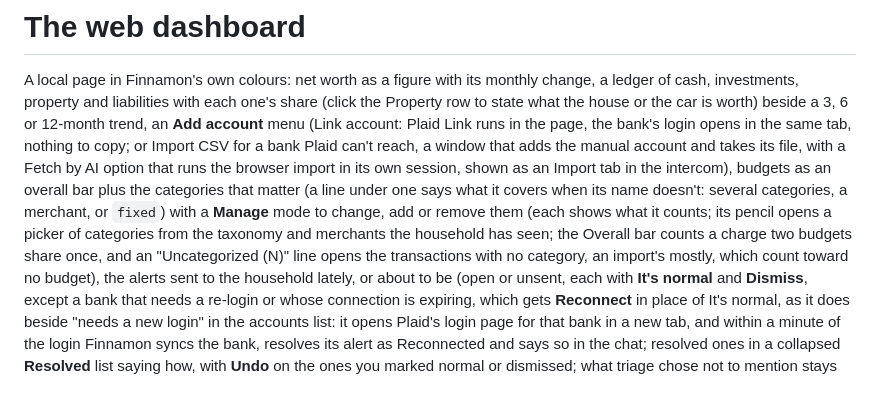
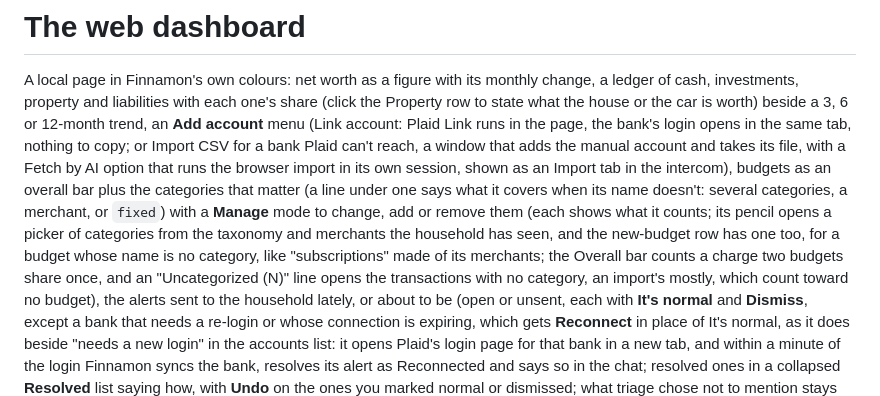
Before and after one commit to bill10/finnamon, a Markdown page: docs/DASHBOARD.md, the part around the change. Drawn GitHub-style.

Commit message:
docs: relay alias removal's warning; the new-budget row's picker

```diff
--- a/docs/DASHBOARD.md
+++ b/docs/DASHBOARD.md
@@ -5,7 +5,8 @@ liabilities with each one's share (click the Property row to state what the hous
 3, 6 or 12-month trend, an **Add account** menu (Link account: Plaid Link runs in
 the page, the bank's login opens in the same tab, nothing to copy; or Import CSV for a bank Plaid can't reach, a window that adds the manual account and takes its file, with a Fetch by AI option that runs the browser import in its own session, shown as an Import tab in the intercom), budgets as an overall bar plus the categories
 that matter (a line under one says what it covers when its name doesn't: several categories, a merchant, or `fixed`) with a **Manage** mode to change, add or remove them (each shows what it counts; its pencil opens a picker of categories
-from the taxonomy and merchants the household has seen; the Overall bar counts a charge two budgets share once, and an
+from the taxonomy and merchants the household has seen, and the new-budget row has one too, for a budget whose name is
+no category, like "subscriptions" made of its merchants; the Overall bar counts a charge two budgets share once, and an
 "Uncategorized (N)" line opens the transactions with no category, an import's mostly, which count toward no budget), the alerts sent to the household lately, or about
 to be (open or unsent, each with **It's normal** and **Dismiss**, except a bank that needs a re-login or whose connection
 is expiring, which gets **Reconnect** in place of It's normal, as it does beside "needs a new login" in the accounts list:
```
Also changed, not shown: 1 other file.
